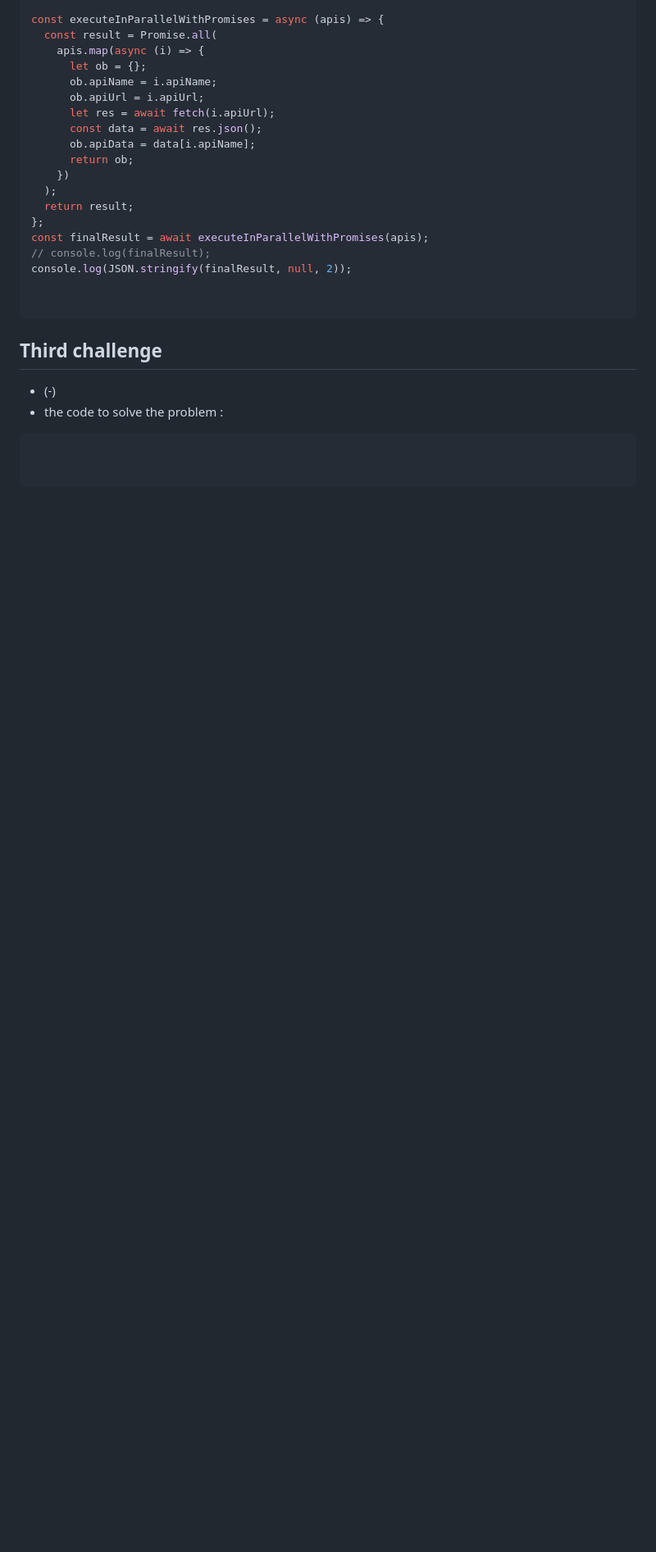
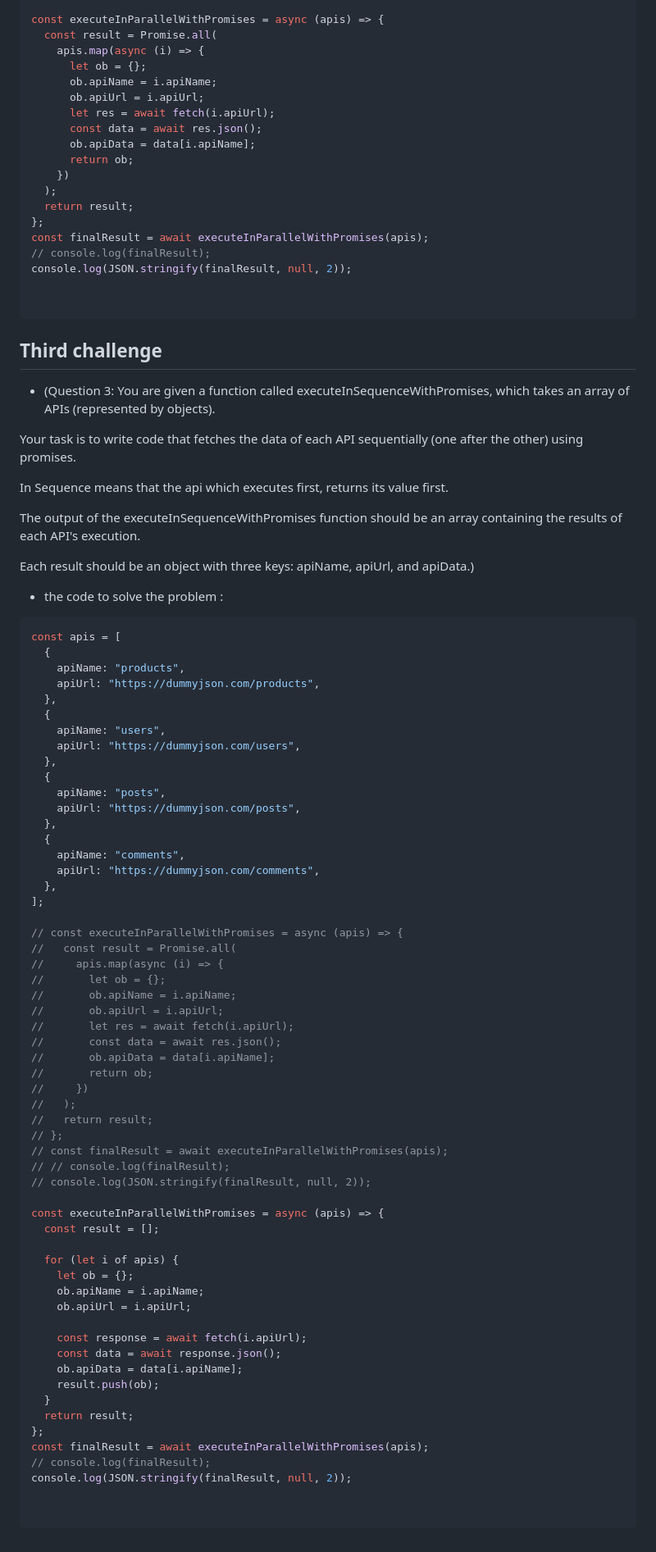
Before and after one commit to jafar-sweity/javascript-in-15-Day, a Markdown page: day8.md, the part around the change. Shown at 82% size. GitHub-like rendering; blank space fills up the shorter version.

````diff
--- a/day8.md
+++ b/day8.md
@@ -151,9 +151,73 @@ console.log(JSON.stringify(finalResult, null, 2));
 
 ```
 ## Third challenge
-- (-)
+- (Question 3:
+You are given a function called executeInSequenceWithPromises, which takes an array of APIs (represented by objects).
+
+Your task is to write code that fetches the data of each API sequentially (one after the other) using promises.
+
+In Sequence means that the api which executes first, returns its value first.
+
+The output of the executeInSequenceWithPromises function should be an array containing the results of each API's execution.
+
+Each result should be an object with three keys: apiName, apiUrl, and apiData.)
 - the code to solve the problem :
 ```javascript
+const apis = [
+  {
+    apiName: "products",
+    apiUrl: "https://dummyjson.com/products",
+  },
+  {
+    apiName: "users",
+    apiUrl: "https://dummyjson.com/users",
+  },
+  {
+    apiName: "posts",
+    apiUrl: "https://dummyjson.com/posts",
+  },
+  {
+    apiName: "comments",
+    apiUrl: "https://dummyjson.com/comments",
+  },
+];
+
+// const executeInParallelWithPromises = async (apis) => {
+//   const result = Promise.all(
+//     apis.map(async (i) => {
+//       let ob = {};
+//       ob.apiName = i.apiName;
+//       ob.apiUrl = i.apiUrl;
+//       let res = await fetch(i.apiUrl);
+//       const data = await res.json();
+//       ob.apiData = data[i.apiName];
+//       return ob;
+//     })
+//   );
+//   return result;
+// };
+// const finalResult = await executeInParallelWithPromises(apis);
+// // console.log(finalResult);
+// console.log(JSON.stringify(finalResult, null, 2));
+
+const executeInParallelWithPromises = async (apis) => {
+  const result = [];
+
+  for (let i of apis) {
+    let ob = {};
+    ob.apiName = i.apiName;
+    ob.apiUrl = i.apiUrl;
+
+    const response = await fetch(i.apiUrl);
+    const data = await response.json();
+    ob.apiData = data[i.apiName];
+    result.push(ob);
+  }
+  return result;
+};
+const finalResult = await executeInParallelWithPromises(apis);
+// console.log(finalResult);
+console.log(JSON.stringify(finalResult, null, 2));
 
 
 ```
````
